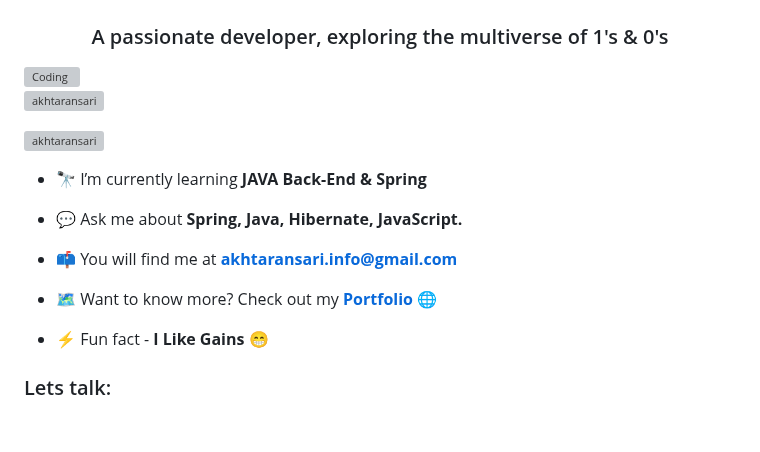
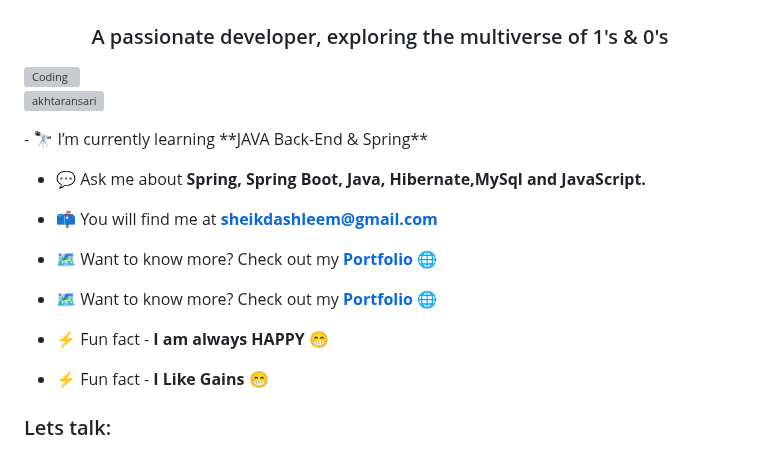
Before and after one commit to sheikmohameddashleem/sheikmohameddashleem.github.io, a Markdown page: README.md, the part around one of its changes. Rendered like a GitHub page; blank space fills up the shorter version; grey boxes are pictures that could not be loaded.

```diff
--- a/README.md
+++ b/README.md
@@ -2,18 +4,17 @@
 <h3 align="center">A passionate developer, exploring the multiverse of 1's & 0's</h3>
 <img align="right" alt="Coding" width="400" src="https://cdn.dribbble.com/users/1162077/screenshots/3848914/programmer.gif">
-
 <p align="left"> <img src="https://komarev.com/ghpvc/?username=akhtaransari&label=Visitors&color=0e75b6&style=flat" alt="akhtaransari" /> </p>
-
-<p align="left"> <a href="https://twitter.com/akhtaransariin" target="blank"><img src="https://img.shields.io/twitter/follow/akhtaransariin?logo=twitter&style=for-the-badge" alt="akhtaransari" /></a> </p>
-
+<!-- <p align="left"> <a href="https://twitter.com/akhtaransariin" target="blank"><img src="https://img.shields.io/twitter/follow/akhtaransariin?logo=twitter&style=for-the-badge" alt="akhtaransari" /></a> </p> -->
 - 🔭 I’m currently learning **JAVA Back-End & Spring**
 
-- 💬 Ask me about **Spring, Java, Hibernate, JavaScript.**
+- 💬 Ask me about **Spring, Spring Boot, Java, Hibernate,MySql and JavaScript.**
 
-- 📫 You will find me at **akhtaransari.info@gmail.com**
+- 📫 You will find me at **sheikdashleem@gmail.com**
 
-- 🗺️ Want to know more? Check out my **[Portfolio](https://akhtaransari.github.io/)** 🌐
+- 🗺️ Want to know more? Check out my **[Portfolio](https://sheikmohameddashleem.github.io)** 🌐
+- 🗺️ Want to know more? Check out my **[Portfolio](https://sheikmohameddashleem.github.io/)** 🌐
 
+- ⚡ Fun fact - **I am always HAPPY 😁**
 - ⚡ Fun fact - **I Like Gains 😁**
 
 <h3 align="left">Lets talk:</h3>
```
Also changed, not shown: other parts of README.md (+10 -12 lines).
